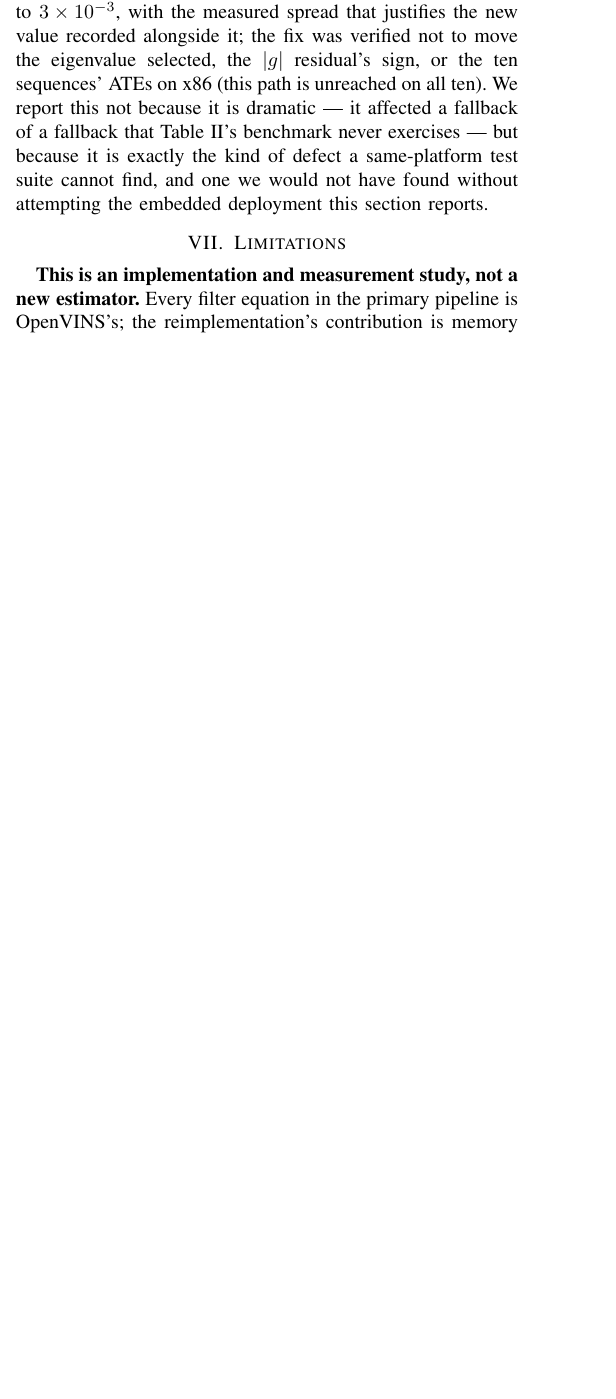
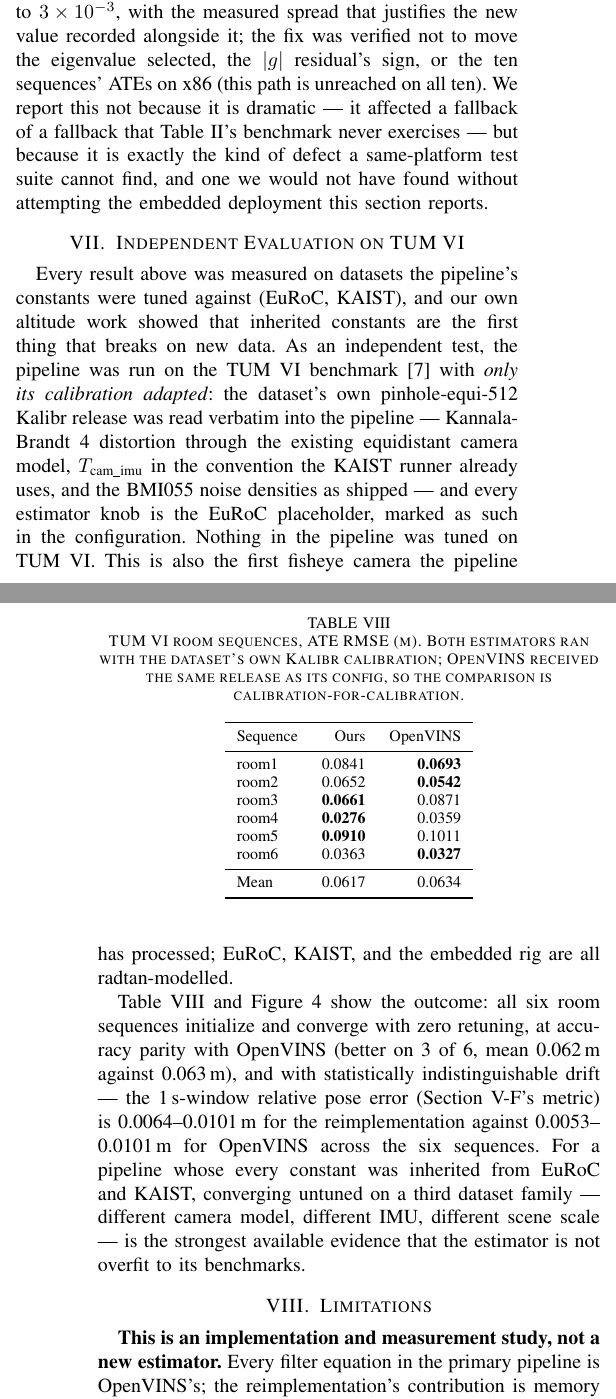
Before and after one commit to Shafwansafi06/vio_pipeline_cpp, a LaTeX paper (paper/main.tex): part of one column of page 6 of 9 before the commit and two parts of the columns of pages 6 and 7 of 11 after it, the two joined at a grey line, cut so that both start at the same text, the shorter picture padded with empty space. Compiled offline with pdfLaTeX.

Commit message:
Add the TUM VI independent evaluation to the paper
New section: the dataset's own pinhole-equi-512 Kalibr calibration read
verbatim into the pipeline (fisheye KB4 via the existing EQUIDISTANT
model, first non-radtan camera), every estimator knob left as the marked
EuRoC placeholder. All six room sequences initialize and converge
untuned: DOD better on 3 of 6, mean 0.062 m vs OpenVINS's 0.063 m (same
Kalibr release as its config), 1 s-window RPE 0.0064-0.0101 m vs
0.0053-0.0101 m — drift parity. Table, full-width figure, bibliography
entry, and matching sentences in the abstract, contributions context and
conclusion; Limitations records that it is x86-only and deliberately
unswept.

```diff
--- a/paper/main.tex
+++ b/paper/main.tex
@@ -709,3 +712,41 @@ exactly the kind of defect a same-platform test suite cannot find, and one
 we would not have found without attempting the embedded deployment this
 section reports.
 
+\section{Independent Evaluation on TUM VI}
+\label{sec:tumvi}
+
+Every result above was measured on datasets the pipeline's constants were
+tuned against (EuRoC, KAIST), and our own altitude work showed that
+inherited constants are the first thing that breaks on new data. As an
+independent test, the pipeline was run on the TUM VI benchmark
+\cite{schubert2018tumvi} with \emph{only its calibration adapted}: the
+dataset's own pinhole-equi-512 Kalibr release was read verbatim into the
+pipeline --- Kannala-Brandt~4 distortion through the existing equidistant
+camera model, $T_{\text{cam\_imu}}$ in the convention the KAIST runner
+already uses, and the BMI055 noise densities as shipped --- and every
+estimator knob is the EuRoC placeholder, marked as such in the
+configuration. Nothing in the pipeline was tuned on TUM VI. This is also
+the first fisheye camera the pipeline has processed; EuRoC, KAIST, and the
+embedded rig are all radtan-modelled.
+
+\begin{table}[t]
+\caption{TUM VI room sequences, ATE RMSE (m). Both estimators ran with the
+dataset's own Kalibr calibration; OpenVINS received the same release as its
+config, so the comparison is calibration-for-calibration.}
+\label{tab:tumvi}
+\centering
+\begin{tabular}{lrr}
+\toprule
+Sequence & Ours & OpenVINS \\
+\midrule
+room1 & 0.0841 & \textbf{0.0693} \\
+room2 & 0.0652 & \textbf{0.0542} \\
+room3 & \textbf{0.0661} & 0.0871 \\
+room4 & \textbf{0.0276} & 0.0359 \\
+room5 & \textbf{0.0910} & 0.1011 \\
+room6 & 0.0363 & \textbf{0.0327} \\
+\midrule
+Mean  & 0.0617 & 0.0634 \\
+\bottomrule
+\end{tabular}
+\end{table}
@@ -712,3 +760,17 @@ section reports.
+\label{fig:tumvi}
+\end{figure*}
+
+Table~\ref{tab:tumvi} and Figure~\ref{fig:tumvi} show the outcome: all six
+room sequences initialize and converge with zero retuning, at accuracy
+parity with OpenVINS (better on 3 of 6, mean 0.062\,m against 0.063\,m),
+and with statistically indistinguishable drift --- the 1\,s-window relative
+pose error (Section~\ref{sec:rpe}'s metric) is 0.0064--0.0101\,m for the
+reimplementation against 0.0053--0.0101\,m for OpenVINS across the six
+sequences. For a pipeline whose every constant was inherited from EuRoC
+and KAIST, converging untuned on a third dataset family --- different
+camera model, different IMU, different scene scale --- is the strongest
+available evidence that the estimator is not overfit to its benchmarks.
+
 \section{Limitations}
 \label{sec:limitations}
 
@@ -740,3 +802,6 @@ the Orin Nano with per-frame timing and peak RSS, but end-to-end wall-clock
 under \texttt{hyperfine}, thermal state, and CPU frequency governor behavior
 were not controlled or recorded; on a passively cooled module these can move
 both sides. The allocation profile (DHAT) is x86-only.
+
+\textbf{The TUM VI evaluation is x86-only and deliberately untuned.}
+Section~\ref{sec:tumvi} runs on the desktop toolchain; repeating it on the
```
Also changed, not shown: paper/figs/tumvi_all_rooms.png (added), paper/main.pdf, paper/main.tex (27 more changed lines).
